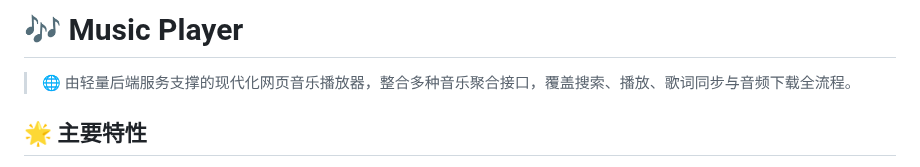
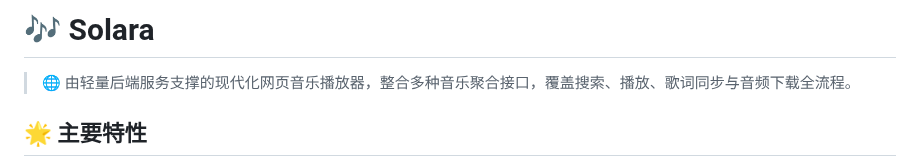
Before and after one commit to zhaoyujie2025/Solara, a Markdown page: README.md, the part around the change. Rendered like a GitHub page.

```diff
--- a/README.md
+++ b/README.md
@@ -1,4 +1,4 @@
-# 🎶 Music Player
+# 🎶 Solara
 
 > 🌐 由轻量后端服务支撑的现代化网页音乐播放器，整合多种音乐聚合接口，覆盖搜索、播放、歌词同步与音频下载全流程。
 
```
